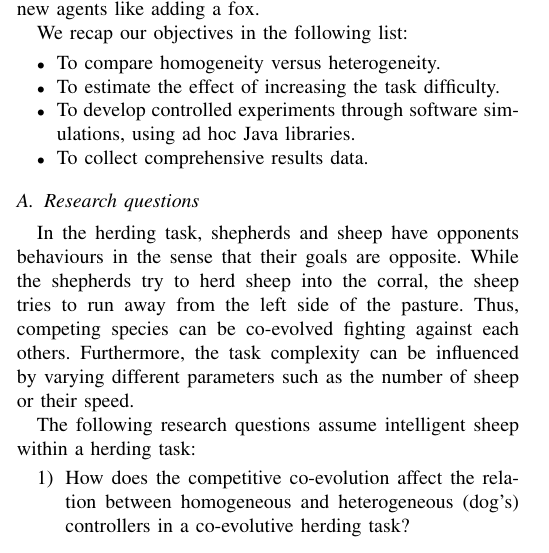
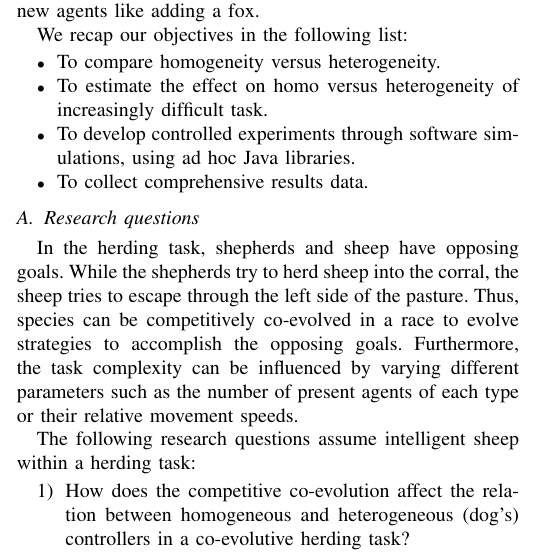
Before and after one commit to acidghost/evolutionary-shepherding, a LaTeX paper (report/report.tex): part of one column of page 1 of 2, cut so that both start at the same text. Compiled offline with pdfLaTeX.

Commit message:
more fixess to the report

```diff
--- a/report/report.tex
+++ b/report/report.tex
@@ -55,22 +57,23 @@ Research investigates collective behaviour in order to asses to which extent col
 In this paper, we consider competitive co-evolution within a herding task which consists of a number of shepherds that herd a sheep into a corral.
 Here we focus on evolving NNs as controllers for the agents.
 Controllers can be assigned to agents with different approaches, the homogeneous approach uses the same controller for each type of agent (e.g., shepherds), meaning that each shepherd will be assigned the same controller. This one single controller is also the only evolved individual in the EA. In the heterogeneous approach each agent of a type gets their own controller and both controllers are separately evolved in the EA, using species.
+% TODO are we going to talk about increasing complexity here?
 Moreover, the task complexity can be increased by varying or introducing new agents like adding a fox.
 
 We recap our objectives in the following list:
 
 \begin{itemize}
 	\item To compare homogeneity versus heterogeneity.
-	\item To estimate the effect of increasing the task difficulty.
+	\item To estimate the effect on homo versus heterogeneity of increasingly difficult task.
  	\item To develop controlled experiments through software simulations, using ad hoc Java libraries.
 	\item To collect comprehensive results data.
 \end{itemize}
 
 \subsection{Research questions}
-In the herding task, shepherds and sheep have opponents behaviours in the sense that their goals are opposite.
-While the shepherds try to herd sheep into the corral, the sheep tries to run away from the left side of the pasture.
-Thus, competing species can be co-evolved fighting against each others.
-Furthermore, the task complexity can be influenced by varying different parameters such as the number of sheep or their speed.
+In the herding task, shepherds and sheep have opposing goals.
+While the shepherds try to herd sheep into the corral, the sheep tries to escape through the left side of the pasture.
+Thus, species can be competitively co-evolved in a race to evolve strategies to accomplish the opposing goals.
+Furthermore, the task complexity can be influenced by varying different parameters such as the number of present agents of each type or their relative movement speeds.
 
 The following research questions assume intelligent sheep within a herding task:
 
```
Also changed, not shown: report/report.tex (4 more changed lines).
